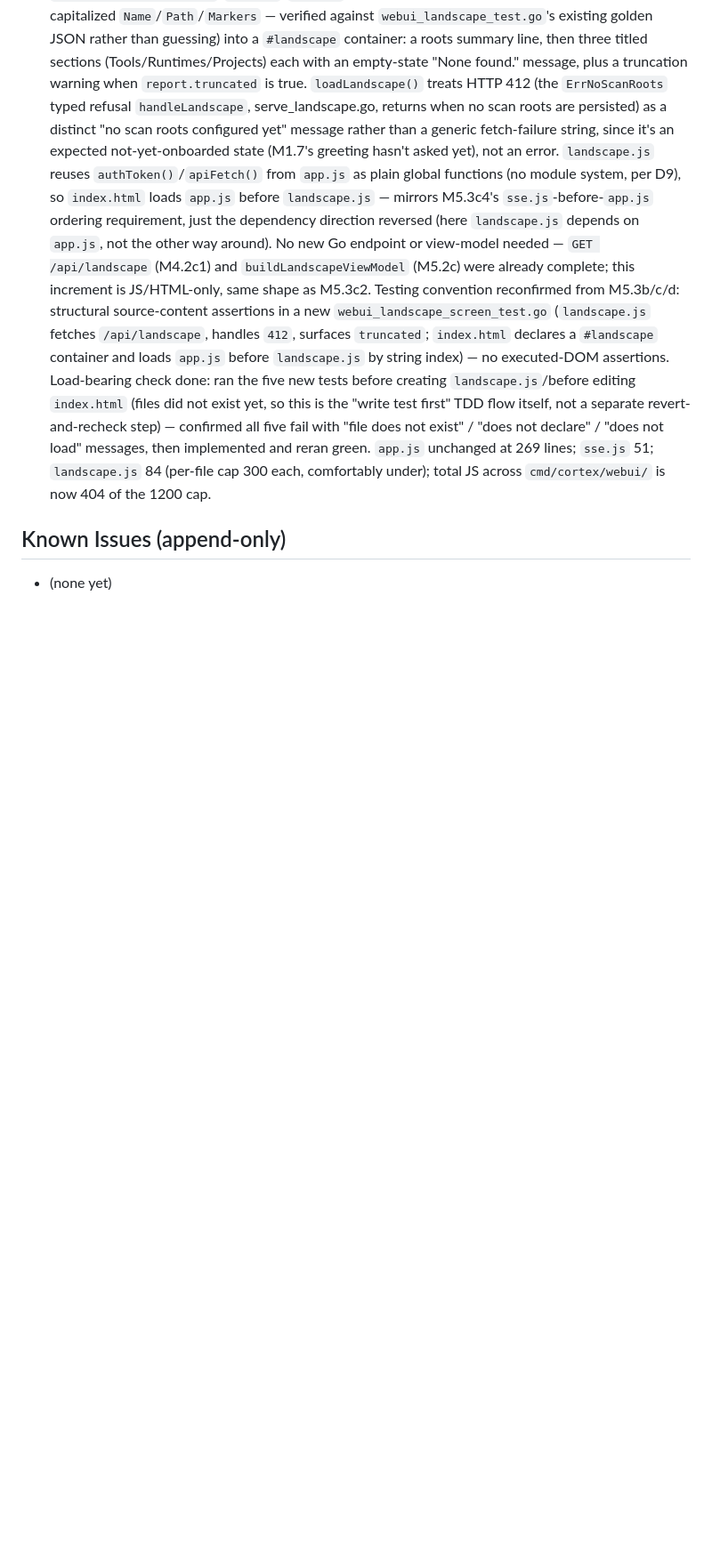
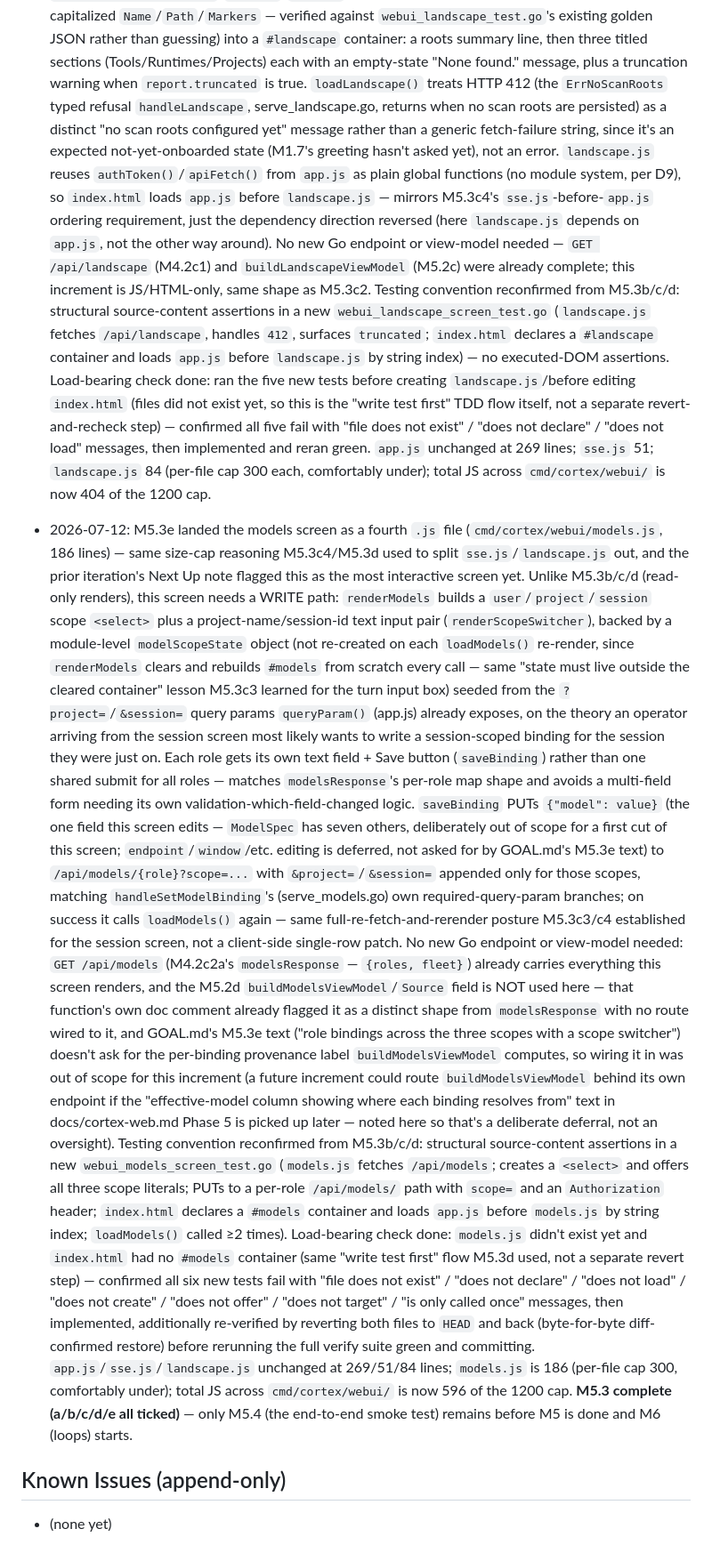
Before and after one commit to dereksantos/cortex, a Markdown page: STATE.md, the part around one of its changes. Shown at 89% size. Drawn GitHub-style; blank space fills up the shorter version.

```diff
--- a/STATE.md
+++ b/STATE.md
@@ -2187,5 +2198,63 @@ Product spec: docs/cortex-web.md. Loop spec: GOAL.md (read fully first).
   51; `landscape.js` 84 (per-file cap 300 each, comfortably under); total
   JS across `cmd/cortex/webui/` is now 404 of the 1200 cap.
 
+- 2026-07-12: M5.3e landed the models screen as a fourth `.js` file
+  (`cmd/cortex/webui/models.js`, 186 lines) — same size-cap reasoning
+  M5.3c4/M5.3d used to split `sse.js`/`landscape.js` out, and the prior
+  iteration's Next Up note flagged this as the most interactive screen yet.
+  Unlike M5.3b/c/d (read-only renders), this screen needs a WRITE path:
+  `renderModels` builds a `user`/`project`/`session` scope `<select>` plus a
+  project-name/session-id text input pair (`renderScopeSwitcher`), backed by
+  a module-level `modelScopeState` object (not re-created on each
+  `loadModels()` re-render, since `renderModels` clears and rebuilds
+  `#models` from scratch every call — same "state must live outside the
+  cleared container" lesson M5.3c3 learned for the turn input box) seeded
+  from the `?project=`/`&session=` query params `queryParam()` (app.js)
+  already exposes, on the theory an operator arriving from the session
+  screen most likely wants to write a session-scoped binding for the
+  session they were just on. Each role gets its own text field + Save
+  button (`saveBinding`) rather than one shared submit for all roles —
+  matches `modelsResponse`'s per-role map shape and avoids a multi-field
+  form needing its own validation-which-field-changed logic. `saveBinding`
+  PUTs `{"model": value}` (the one field this screen edits — `ModelSpec`
+  has seven others, deliberately out of scope for a first cut of this
+  screen; `endpoint`/`window`/etc. editing is deferred, not asked for by
+  GOAL.md's M5.3e text) to `/api/models/{role}?scope=...` with
+  `&project=`/`&session=` appended only for those scopes, matching
+  `handleSetModelBinding`'s (serve_models.go) own required-query-param
+  branches; on success it calls `loadModels()` again — same
+  full-re-fetch-and-rerender posture M5.3c3/c4 established for the session
+  screen, not a client-side single-row patch. No new Go endpoint or
+  view-model needed: `GET /api/models` (M4.2c2a's `modelsResponse` —
+  `{roles, fleet}`) already carries everything this screen renders, and the
+  M5.2d `buildModelsViewModel`/`Source` field is NOT used here — that
+  function's own doc comment already flagged it as a distinct shape from
+  `modelsResponse` with no route wired to it, and GOAL.md's M5.3e text
+  ("role bindings across the three scopes with a scope switcher") doesn't
+  ask for the per-binding provenance label `buildModelsViewModel` computes,
+  so wiring it in was out of scope for this increment (a future increment
+  could route `buildModelsViewModel` behind its own endpoint if the
+  "effective-model column showing where each binding resolves from" text in
+  docs/cortex-web.md Phase 5 is picked up later — noted here so that's a
+  deliberate deferral, not an oversight). Testing convention reconfirmed
+  from M5.3b/c/d: structural source-content assertions in a new
+  `webui_models_screen_test.go` (`models.js` fetches `/api/models`; creates
+  a `<select>` and offers all three scope literals; PUTs to a per-role
+  `/api/models/` path with `scope=` and an `Authorization` header;
+  `index.html` declares a `#models` container and loads `app.js` before
+  `models.js` by string index; `loadModels()` called ≥2 times). Load-bearing
+  check done: `models.js` didn't exist yet and `index.html` had no `#models`
+  container (same "write test first" flow M5.3d used, not a separate revert
+  step) — confirmed all six new tests fail with "file does not exist" /
+  "does not declare" / "does not load" / "does not create" / "does not
+  offer" / "does not target" / "is only called once" messages, then
+  implemented, additionally re-verified by reverting both files to `HEAD`
+  and back (byte-for-byte diff-confirmed restore) before rerunning the full
+  verify suite green and committing. `app.js`/`sse.js`/`landscape.js`
+  unchanged at 269/51/84 lines; `models.js` is 186 (per-file cap 300,
+  comfortably under); total JS across `cmd/cortex/webui/` is now 596 of the
+  1200 cap. **M5.3 complete (a/b/c/d/e all ticked)** — only M5.4 (the
+  end-to-end smoke test) remains before M5 is done and M6 (loops) starts.
+
 ## Known Issues (append-only)
 - (none yet)
```
Also changed, not shown: other parts of STATE.md (+37 -26 lines).
